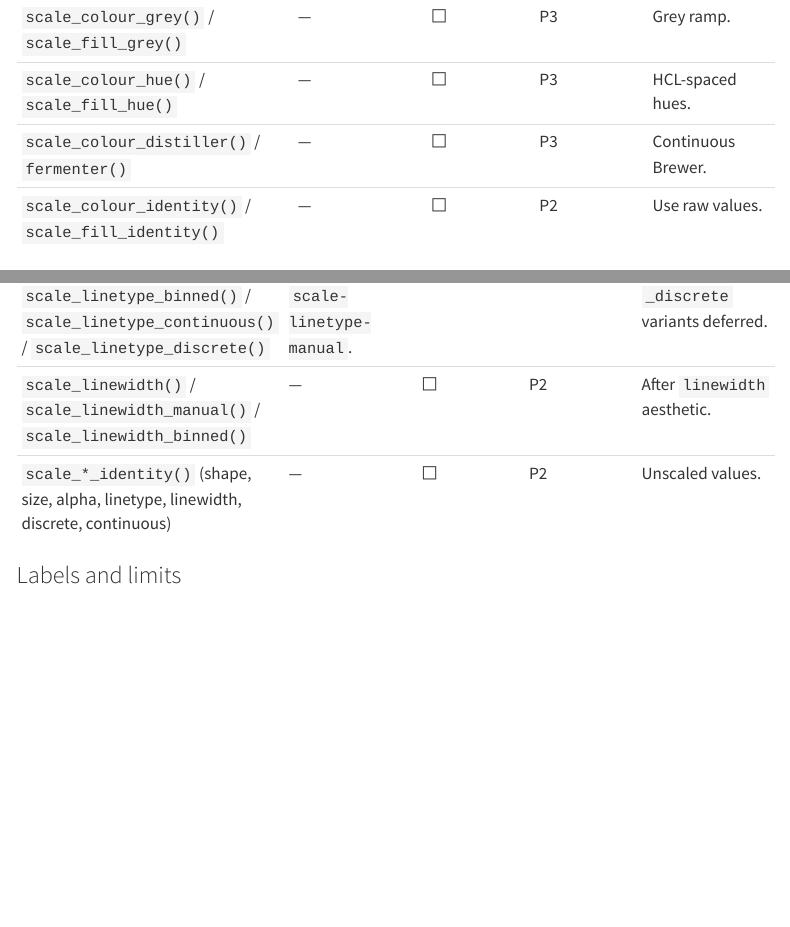
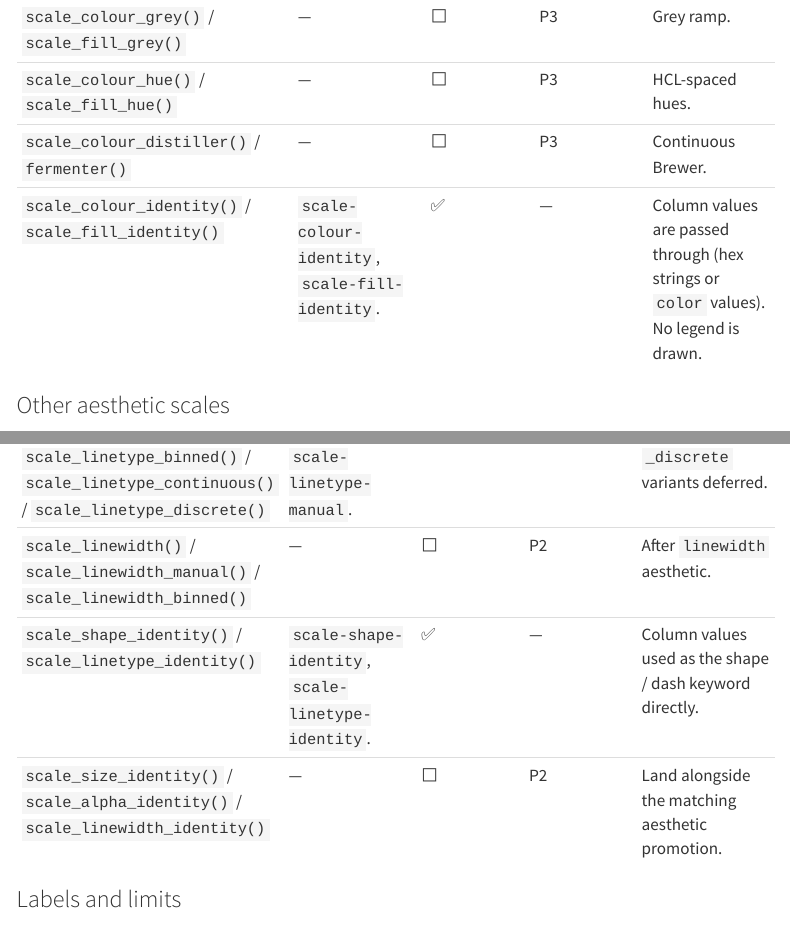
Before and after one commit to brainworkup/gribouille, a Quarto document (docs/feature-matrix.qmd): the page in a window 1100 px wide, from 10050 px down, and a second part further down, joined at a grey line. Rendered offline with R 4.5, knitr and Pandoc in place of Quarto, with nearby package versions; menus at the side of the page are left out.

Commit message:
docs: flip identity scales to done

```diff
--- a/docs/feature-matrix.qmd
+++ b/docs/feature-matrix.qmd
@@ -179,7 +179,7 @@ Legend for **Priority** (used to order future work):
 | `scale_colour_grey()` / `scale_fill_grey()` | — | ⬜ | P3 | Grey ramp. |
 | `scale_colour_hue()` / `scale_fill_hue()` | — | ⬜ | P3 | HCL-spaced hues. |
 | `scale_colour_distiller()` / `fermenter()` | — | ⬜ | P3 | Continuous Brewer. |
-| `scale_colour_identity()` / `scale_fill_identity()` | — | ⬜ | P2 | Use raw values. |
+| `scale_colour_identity()` / `scale_fill_identity()` | `scale-colour-identity`, `scale-fill-identity`. | ✅ | — | Column values are passed through (hex strings or `color` values). No legend is drawn. |
 
 ### Other aesthetic scales
 
@@ -192,7 +192,8 @@ Legend for **Priority** (used to order future work):
 | `scale_shape()` / `scale_shape_manual()` / `scale_shape_binned()` | `scale-shape`, `scale-shape-manual`. | 🟡 | P3 | `_binned` variant deferred. |
 | `scale_linetype()` / `scale_linetype_manual()` / `scale_linetype_binned()` / `scale_linetype_continuous()` / `scale_linetype_discrete()` | `scale-linetype`, `scale-linetype-manual`. | 🟡 | P3 | `_binned`, `_continuous`, `_discrete` variants deferred. |
 | `scale_linewidth()` / `scale_linewidth_manual()` / `scale_linewidth_binned()` | — | ⬜ | P2 | After `linewidth` aesthetic. |
-| `scale_*_identity()` (shape, size, alpha, linetype, linewidth, discrete, continuous) | — | ⬜ | P2 | Unscaled values. |
+| `scale_shape_identity()` / `scale_linetype_identity()` | `scale-shape-identity`, `scale-linetype-identity`. | ✅ | — | Column values used as the shape / dash keyword directly. |
+| `scale_size_identity()` / `scale_alpha_identity()` / `scale_linewidth_identity()` | — | ⬜ | P2 | Land alongside the matching aesthetic promotion. |
 
 ### Labels and limits
 
```
